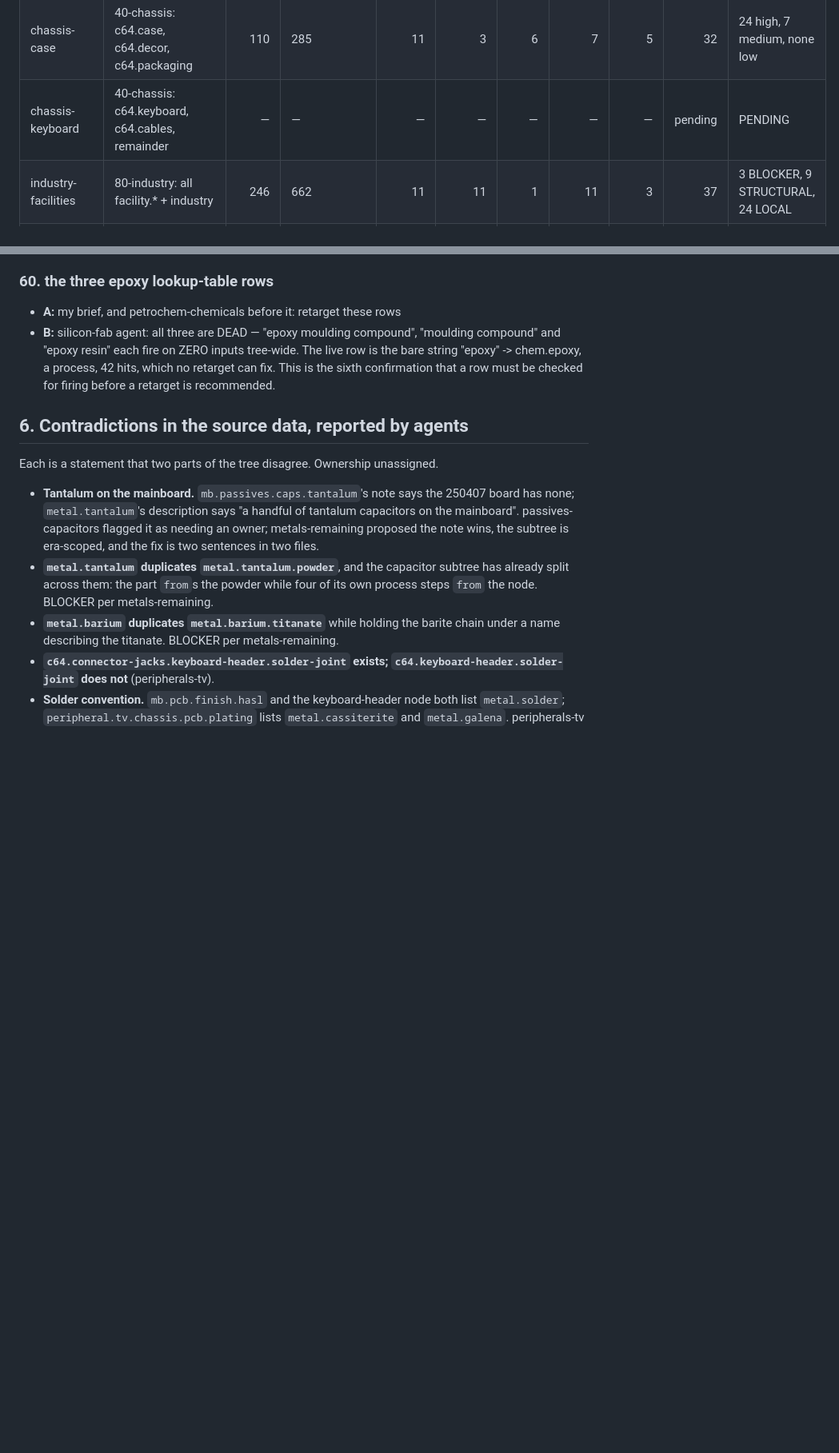
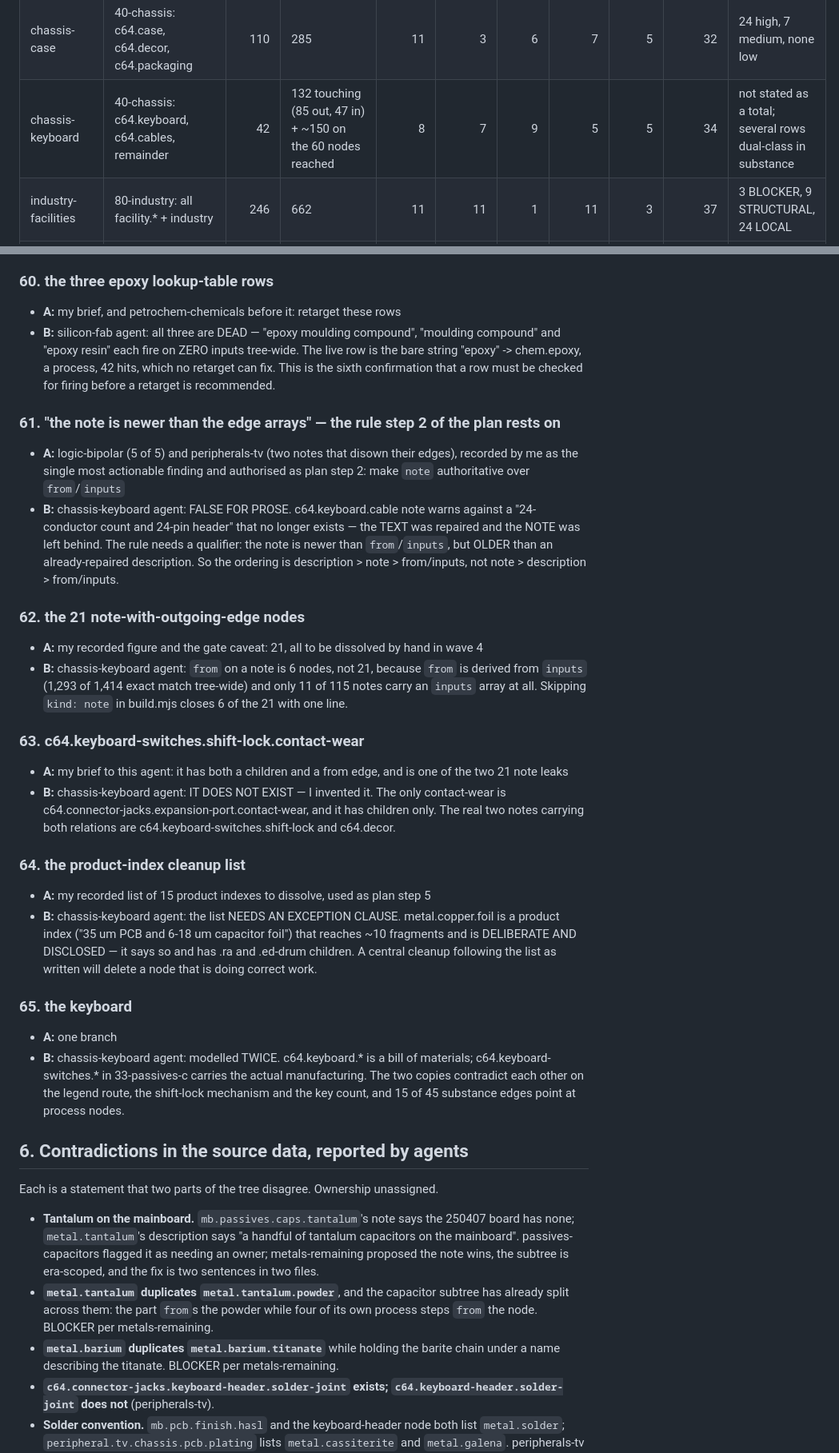
Before and after one commit to DemoninCG/C64chain, a Markdown page: docs/WAVE3-FINDINGS.md, 2 parts joined by grey strips. Shown at 80% size. GitHub-like rendering; blank space fills up the shorter version.

```diff
--- a/docs/WAVE3-FINDINGS.md
+++ b/docs/WAVE3-FINDINGS.md
@@ -42,7 +42,7 @@ edge out of its scope, so this is a work figure, not a coverage percentage.
 | peripherals-tv | 90-peripherals: peripheral.tv and beneath | 118 | 197 | 9 | 2 | 9 | 5 | 2 | 27 | 17 high, 9 medium, 1 low |
 | peripherals-cassette | 90-peripherals: everything outside peripheral.tv | 49 | 80 | 9 | 1 | 4 | 6 | 4 | 24 | not stated as a total |
 | chassis-case | 40-chassis: c64.case, c64.decor, c64.packaging | 110 | 285 | 11 | 3 | 6 | 7 | 5 | 32 | 24 high, 7 medium, none low |
-| chassis-keyboard | 40-chassis: c64.keyboard, c64.cables, remainder | — | — | — | — | — | — | — | pending | PENDING |
+| chassis-keyboard | 40-chassis: c64.keyboard, c64.cables, remainder | 42 | 132 touching (85 out, 47 in) + ~150 on the 60 nodes reached | 8 | 7 | 9 | 5 | 5 | 34 | not stated as a total; several rows dual-class in substance |
 | industry-facilities | 80-industry: all facility.* + industry | 246 | 662 | 11 | 11 | 1 | 11 | 3 | 37 | 3 BLOCKER, 9 STRUCTURAL, 24 LOCAL |
 | industry-logistics | 80-industry: all logistics.* + industry | 22 | 34 | 13 | 5 | 4 | 6 | 6 | 34 | not stated as a total |
 | power-psu | 50-power: c64.psu + c64.mains | 107 | 200 tree edges | 6 | 5 | 5 | 8 | 6 | 30 | 8 BLOCKER or STRUCTURAL |
@@ -363,6 +388,26 @@ Recorded as pairs. **None is adjudicated here.**
 - **A:** my brief, and petrochem-chemicals before it: retarget these rows
 - **B:** silicon-fab agent: all three are DEAD — "epoxy moulding compound", "moulding compound" and "epoxy resin" each fire on ZERO inputs tree-wide. The live row is the bare string "epoxy" -> chem.epoxy, a process, 42 hits, which no retarget can fix. This is the sixth confirmation that a row must be checked for firing before a retarget is recommended.
 
+### 61. "the note is newer than the edge arrays" — the rule step 2 of the plan rests on
+- **A:** logic-bipolar (5 of 5) and peripherals-tv (two notes that disown their edges), recorded by me as the single most actionable finding and authorised as plan step 2: make `note` authoritative over `from`/`inputs`
+- **B:** chassis-keyboard agent: FALSE FOR PROSE. c64.keyboard.cable note warns against a "24-conductor count and 24-pin header" that no longer exists — the TEXT was repaired and the NOTE was left behind. The rule needs a qualifier: the note is newer than `from`/`inputs`, but OLDER than an already-repaired description. So the ordering is description > note > from/inputs, not note > description > from/inputs.
+
+### 62. the 21 note-with-outgoing-edge nodes
+- **A:** my recorded figure and the gate caveat: 21, all to be dissolved by hand in wave 4
+- **B:** chassis-keyboard agent: `from` on a note is 6 nodes, not 21, because `from` is derived from `inputs` (1,293 of 1,414 exact match tree-wide) and only 11 of 115 notes carry an `inputs` array at all. Skipping `kind: note` in build.mjs closes 6 of the 21 with one line.
+
+### 63. c64.keyboard-switches.shift-lock.contact-wear
+- **A:** my brief to this agent: it has both a children and a from edge, and is one of the two 21 note leaks
+- **B:** chassis-keyboard agent: IT DOES NOT EXIST — I invented it. The only contact-wear is c64.connector-jacks.expansion-port.contact-wear, and it has children only. The real two notes carrying both relations are c64.keyboard-switches.shift-lock and c64.decor.
+
+### 64. the product-index cleanup list
+- **A:** my recorded list of 15 product indexes to dissolve, used as plan step 5
+- **B:** chassis-keyboard agent: the list NEEDS AN EXCEPTION CLAUSE. metal.copper.foil is a product index ("35 um PCB and 6-18 um capacitor foil") that reaches ~10 fragments and is DELIBERATE AND DISCLOSED — it says so and has .ra and .ed-drum children. A central cleanup following the list as written will delete a node that is doing correct work.
+
+### 65. the keyboard
+- **A:** one branch
+- **B:** chassis-keyboard agent: modelled TWICE. c64.keyboard.* is a bill of materials; c64.keyboard-switches.* in 33-passives-c carries the actual manufacturing. The two copies contradict each other on the legend route, the shift-lock mechanism and the key count, and 15 of 45 substance edges point at process nodes.
+
 ## 6. Contradictions in the source data, reported by agents
 
 Each is a statement that two parts of the tree disagree. Ownership unassigned.
```
Also changed, not shown: other parts of docs/WAVE3-FINDINGS.md (+33 -8 lines).
